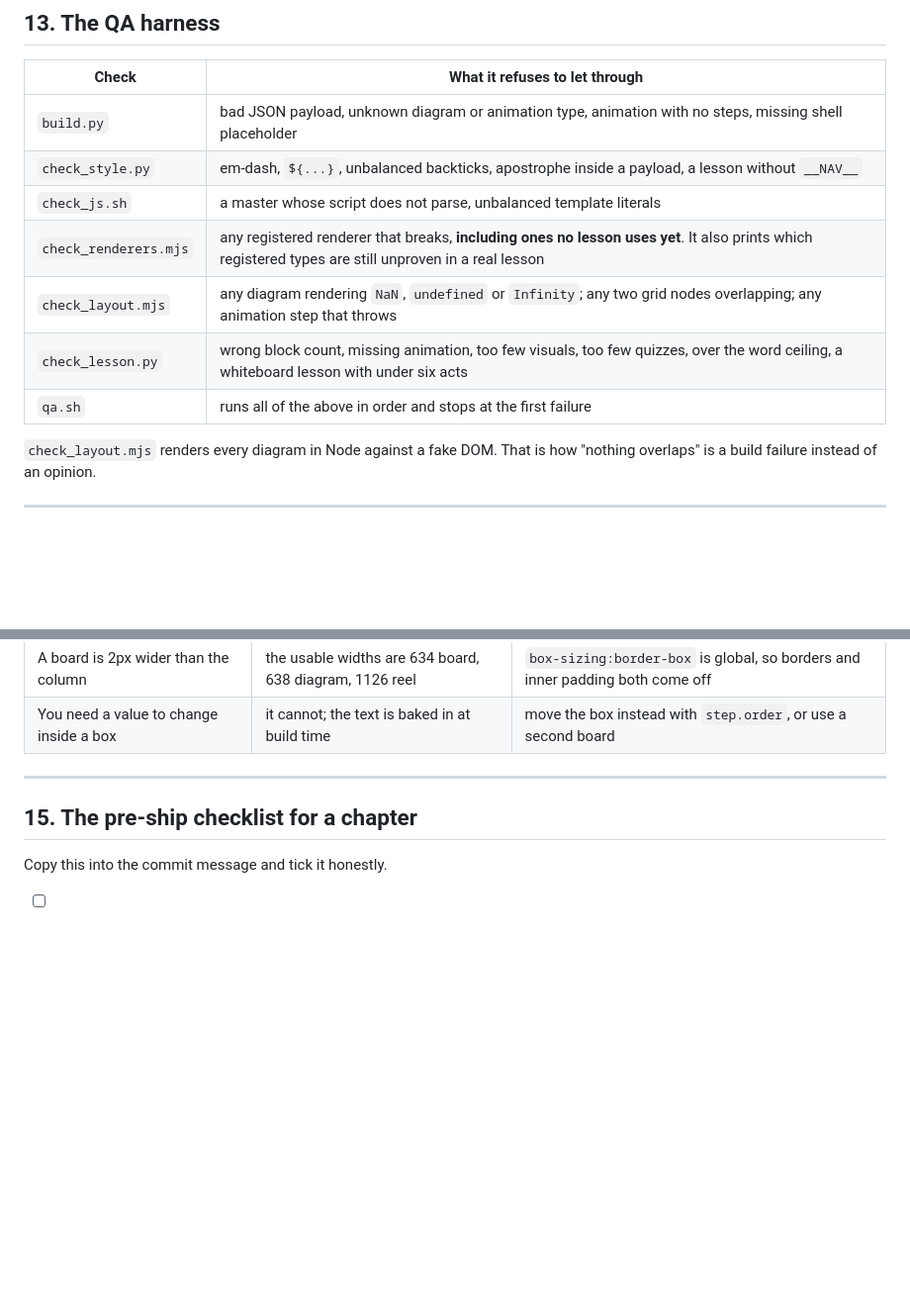
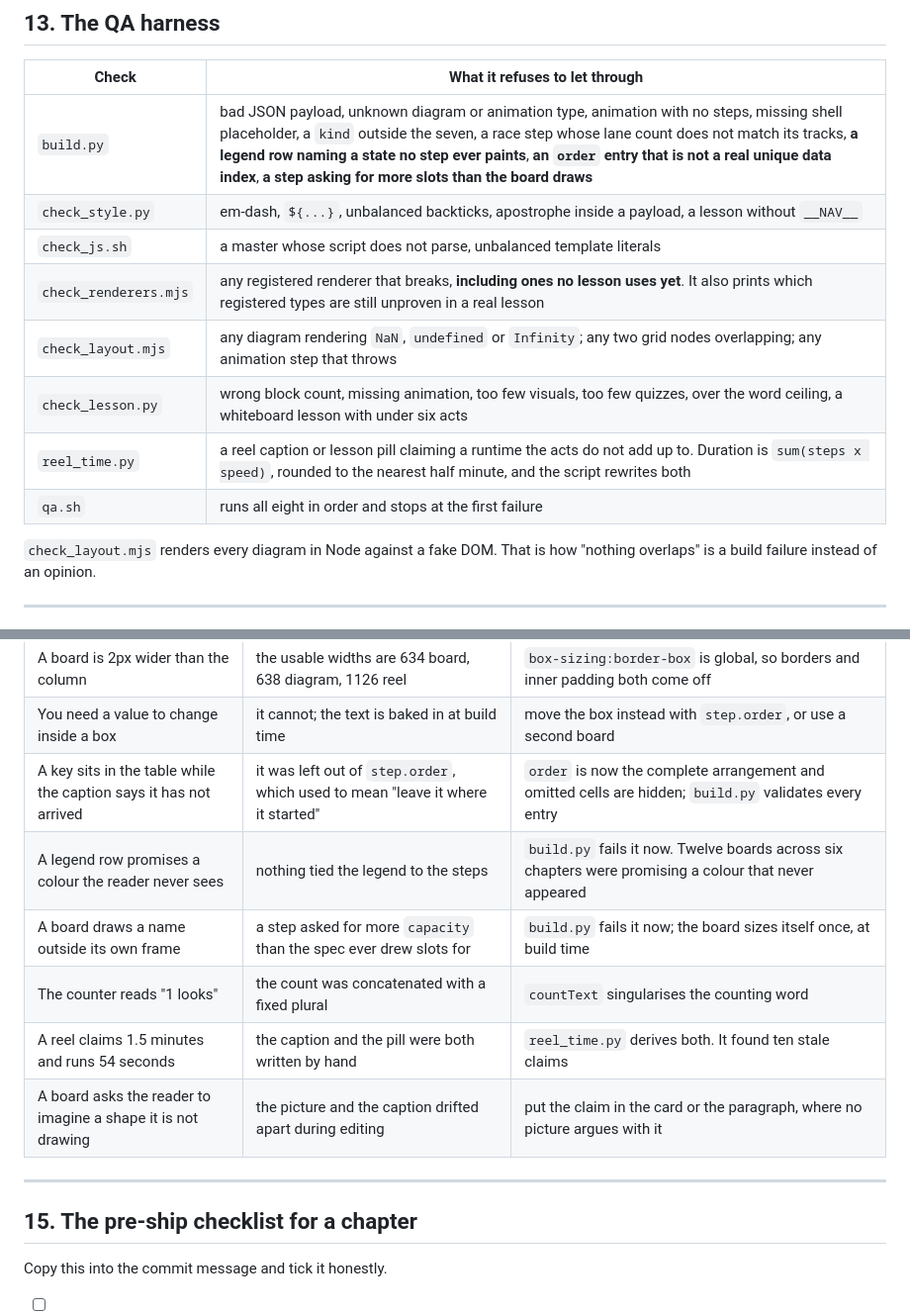
Before and after one commit to therohitji/thehustlersfellowship, a Markdown page: dsa-concepts/CONSISTENCY.md, 2 parts joined by grey strips. Shown at 99% size. GitHub-like rendering; blank space fills up the shorter version.

Commit message:
Record the new engine contract and the four guards in CONSISTENCY.md
step.order is the complete arrangement, the pointer addresses positions up to capacity,
and the QA harness is eight steps. Seven new failure-mode rows, every one of them a
defect that actually shipped.

Co-Authored-By: Claude Opus 5 (1M context) <noreply@anthropic.com>

```diff
--- a/dsa-concepts/CONSISTENCY.md
+++ b/dsa-concepts/CONSISTENCY.md
@@ -381,13 +381,14 @@ diagram and animation payload, and refuses to build on bad JSON or an unknown ty
 
 | Check | What it refuses to let through |
 |---|---|
-| `build.py` | bad JSON payload, unknown diagram or animation type, animation with no steps, missing shell placeholder |
+| `build.py` | bad JSON payload, unknown diagram or animation type, animation with no steps, missing shell placeholder, a `kind` outside the seven, a race step whose lane count does not match its tracks, **a legend row naming a state no step ever paints**, **an `order` entry that is not a real unique data index**, **a step asking for more slots than the board draws** |
 | `check_style.py` | em-dash, `${...}`, unbalanced backticks, apostrophe inside a payload, a lesson without `__NAV__` |
 | `check_js.sh` | a master whose script does not parse, unbalanced template literals |
 | `check_renderers.mjs` | any registered renderer that breaks, **including ones no lesson uses yet**. It also prints which registered types are still unproven in a real lesson |
 | `check_layout.mjs` | any diagram rendering `NaN`, `undefined` or `Infinity`; any two grid nodes overlapping; any animation step that throws |
 | `check_lesson.py` | wrong block count, missing animation, too few visuals, too few quizzes, over the word ceiling, a whiteboard lesson with under six acts |
-| `qa.sh` | runs all of the above in order and stops at the first failure |
+| `reel_time.py` | a reel caption or lesson pill claiming a runtime the acts do not add up to. Duration is `sum(steps x speed)`, rounded to the nearest half minute, and the script rewrites both |
+| `qa.sh` | runs all eight in order and stops at the first failure |
 
 `check_layout.mjs` renders every diagram in Node against a fake DOM. That is how "nothing
 overlaps" is a build failure instead of an opinion.
@@ -410,6 +411,12 @@ overlaps" is a build failure instead of an opinion.
 | A diagram throws `cannot read fill` | a `kind` outside the seven | `build.py` fails it now and names the diagram |
 | A board is 2px wider than the column | the usable widths are 634 board, 638 diagram, 1126 reel | `box-sizing:border-box` is global, so borders and inner padding both come off |
 | You need a value to change inside a box | it cannot; the text is baked in at build time | move the box instead with `step.order`, or use a second board |
+| A key sits in the table while the caption says it has not arrived | it was left out of `step.order`, which used to mean "leave it where it started" | `order` is now the complete arrangement and omitted cells are hidden; `build.py` validates every entry |
+| A legend row promises a colour the reader never sees | nothing tied the legend to the steps | `build.py` fails it now. Twelve boards across six chapters were promising a colour that never appeared |
+| A board draws a name outside its own frame | a step asked for more `capacity` than the spec ever drew slots for | `build.py` fails it now; the board sizes itself once, at build time |
+| The counter reads "1 looks" | the count was concatenated with a fixed plural | `countText` singularises the counting word |
+| A reel claims 1.5 minutes and runs 54 seconds | the caption and the pill were both written by hand | `reel_time.py` derives both. It found ten stale claims |
+| A board asks the reader to imagine a shape it is not drawing | the picture and the caption drifted apart during editing | put the claim in the card or the paragraph, where no picture argues with it |
 
 ---
 
```
Also changed, not shown: other parts of dsa-concepts/CONSISTENCY.md (+1 -1 lines).
